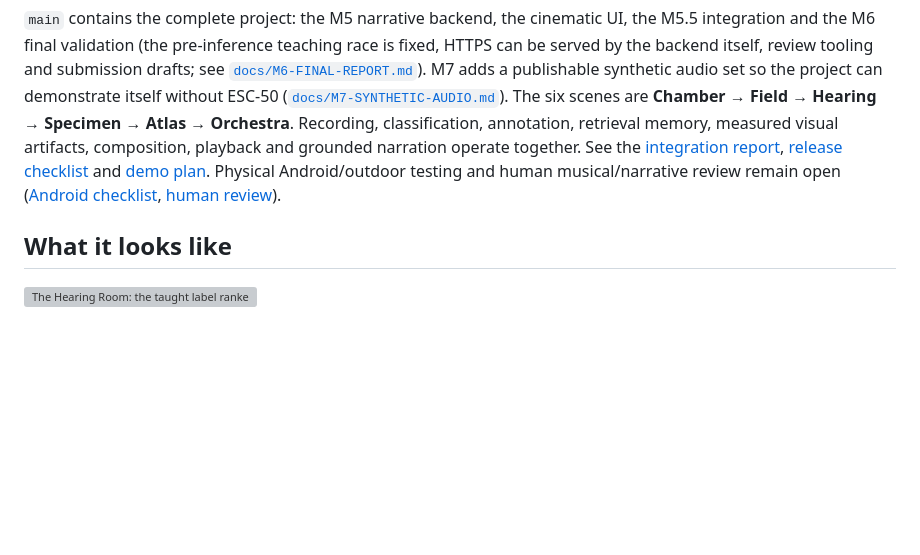
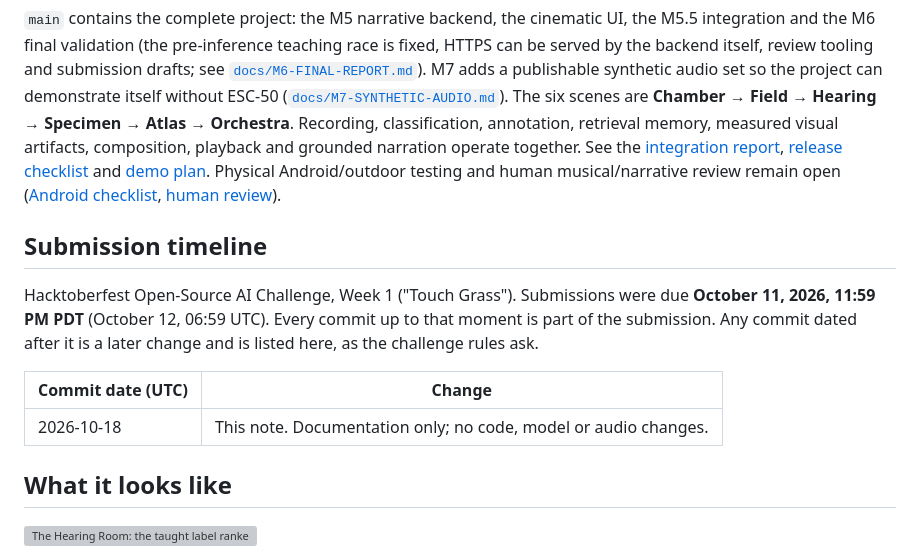
Before and after one commit to miclaldogan/the-unheard, a Markdown page: README.md, the part around the change. Drawn GitHub-style; blank space fills up the shorter version; grey boxes are pictures that could not be loaded.

Commit message:
docs(readme): add a submission timeline and note changes made after the deadline

```diff
--- a/README.md
+++ b/README.md
@@ -19,6 +19,16 @@ playback and grounded narration operate together. See the [integration report](d
 [release checklist](docs/RELEASE-CHECKLIST.md) and [demo plan](docs/DEMO-RECORDING-PLAN.md).
 Physical Android/outdoor testing and human musical/narrative review remain open
 ([Android checklist](docs/ANDROID-FIELD-TEST.md), [human review](docs/HUMAN-REVIEW.md)).
+
+## Submission timeline
+
+Hacktoberfest Open-Source AI Challenge, Week 1 ("Touch Grass"). Submissions were due **October 11, 2026, 11:59 PM PDT**
+(October 12, 06:59 UTC). Every commit up to that moment is part of the submission. Any commit dated after it is a
+later change and is listed here, as the challenge rules ask.
+
+| Commit date (UTC) | Change |
+| --- | --- |
+| 2026-10-18 | This note. Documentation only; no code, model or audio changes. |
 
 ## What it looks like
 
```
